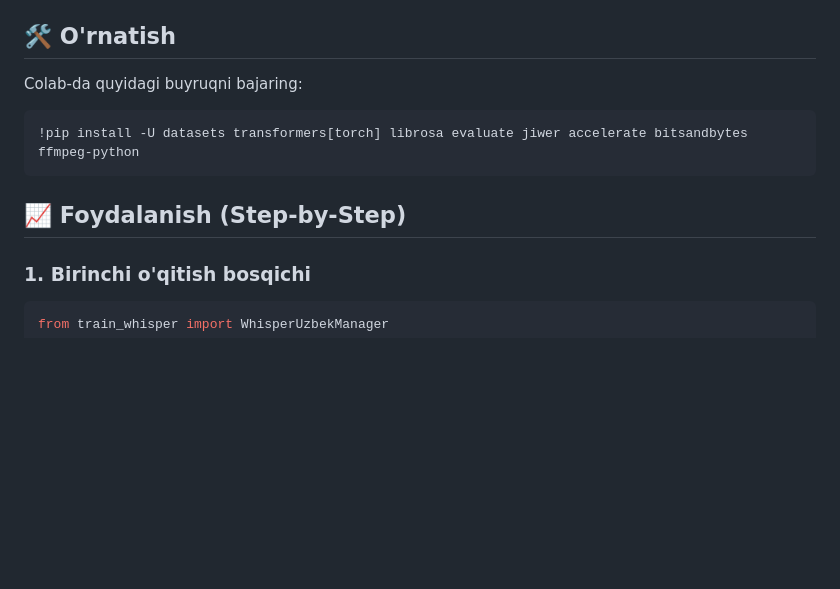
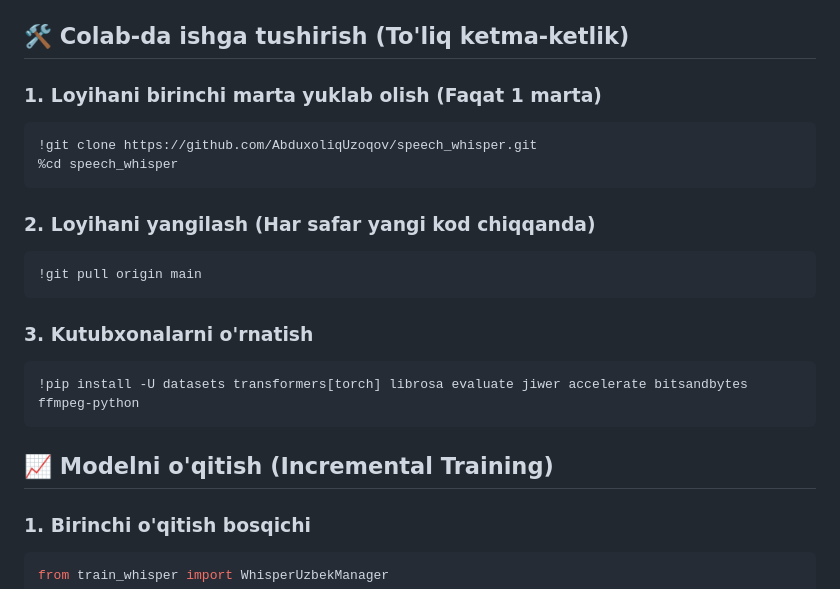
Before and after one commit to AbduxoliqUzoqov/speech_whisper, a Markdown page: README.md, the part around the change. GitHub-like rendering; blank space fills up the shorter version.

Commit message:
Updated README with complete Colab workflow (Clone, Pull, Train)

````diff
--- a/README.md
+++ b/README.md
@@ -10,15 +10,25 @@ Ushbu loyiha OpenAI **Whisper-Small** modelini o'zbek tili nutqini tanish uchun
 *   **Robust Text Normalizer**: O'zbek nutqidagi maxsus harflarni (o‘, g‘, sh, ch) to'g'ri qayta ishlash.
 *   **8-bit Optimization**: VRAM-ni tejash uchun `bitsandbytes` orqali 8-bitli optimizatsiya.
 
-## 🛠 O'rnatish
+## 🛠 Colab-da ishga tushirish (To'liq ketma-ketlik)
 
-Colab-da quyidagi buyruqni bajaring:
+### 1. Loyihani birinchi marta yuklab olish (Faqat 1 marta)
+```bash
+!git clone https://github.com/AbduxoliqUzoqov/speech_whisper.git
+%cd speech_whisper
+```
 
+### 2. Loyihani yangilash (Har safar yangi kod chiqqanda)
+```bash
+!git pull origin main
+```
+
+### 3. Kutubxonalarni o'rnatish
 ```bash
 !pip install -U datasets transformers[torch] librosa evaluate jiwer accelerate bitsandbytes ffmpeg-python
 ```
 
-## 📈 Foydalanish (Step-by-Step)
+## 📈 Modelni o'qitish (Incremental Training)
 
 ### 1. Birinchi o'qitish bosqichi
 ```python
````
